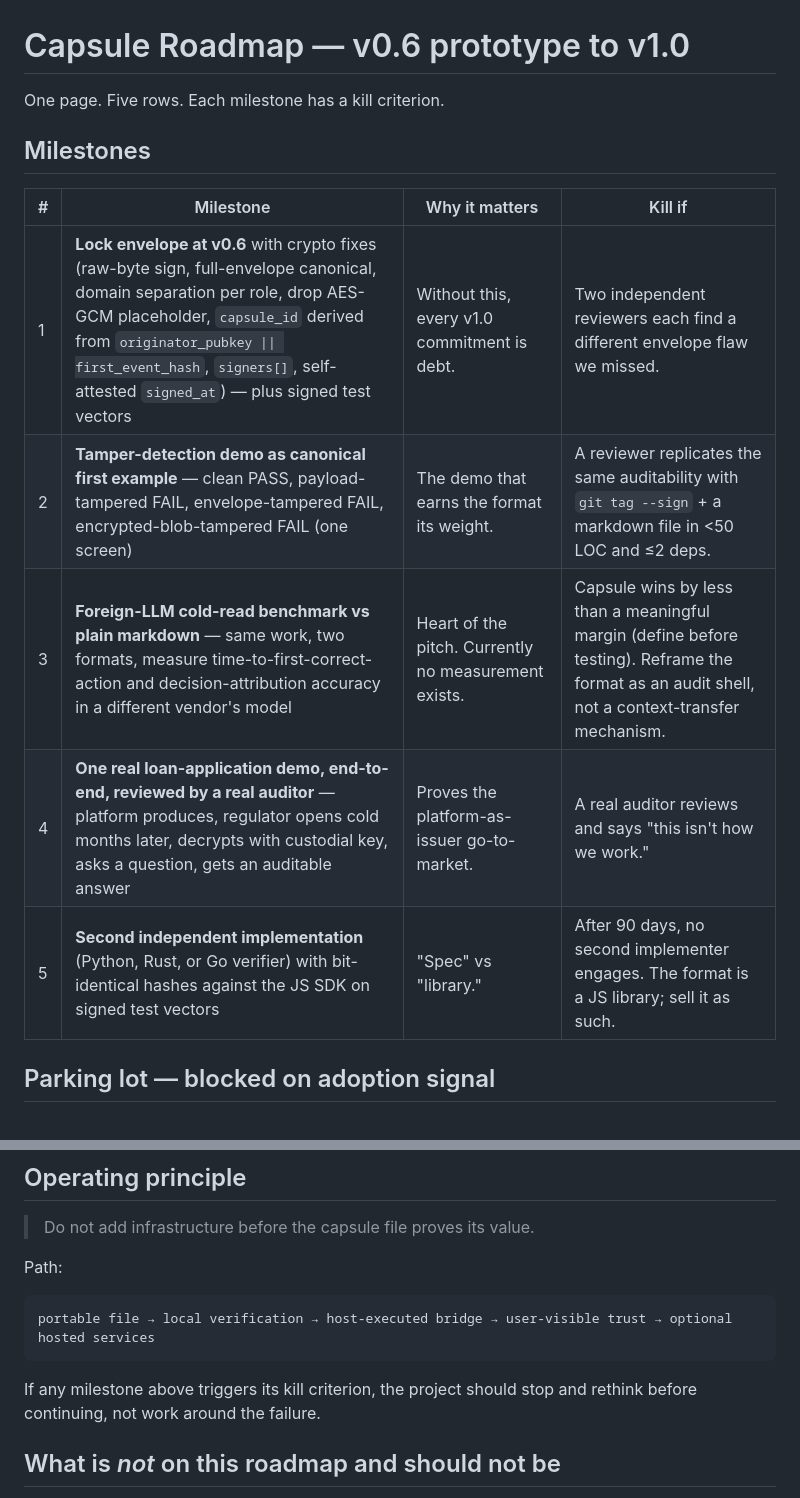
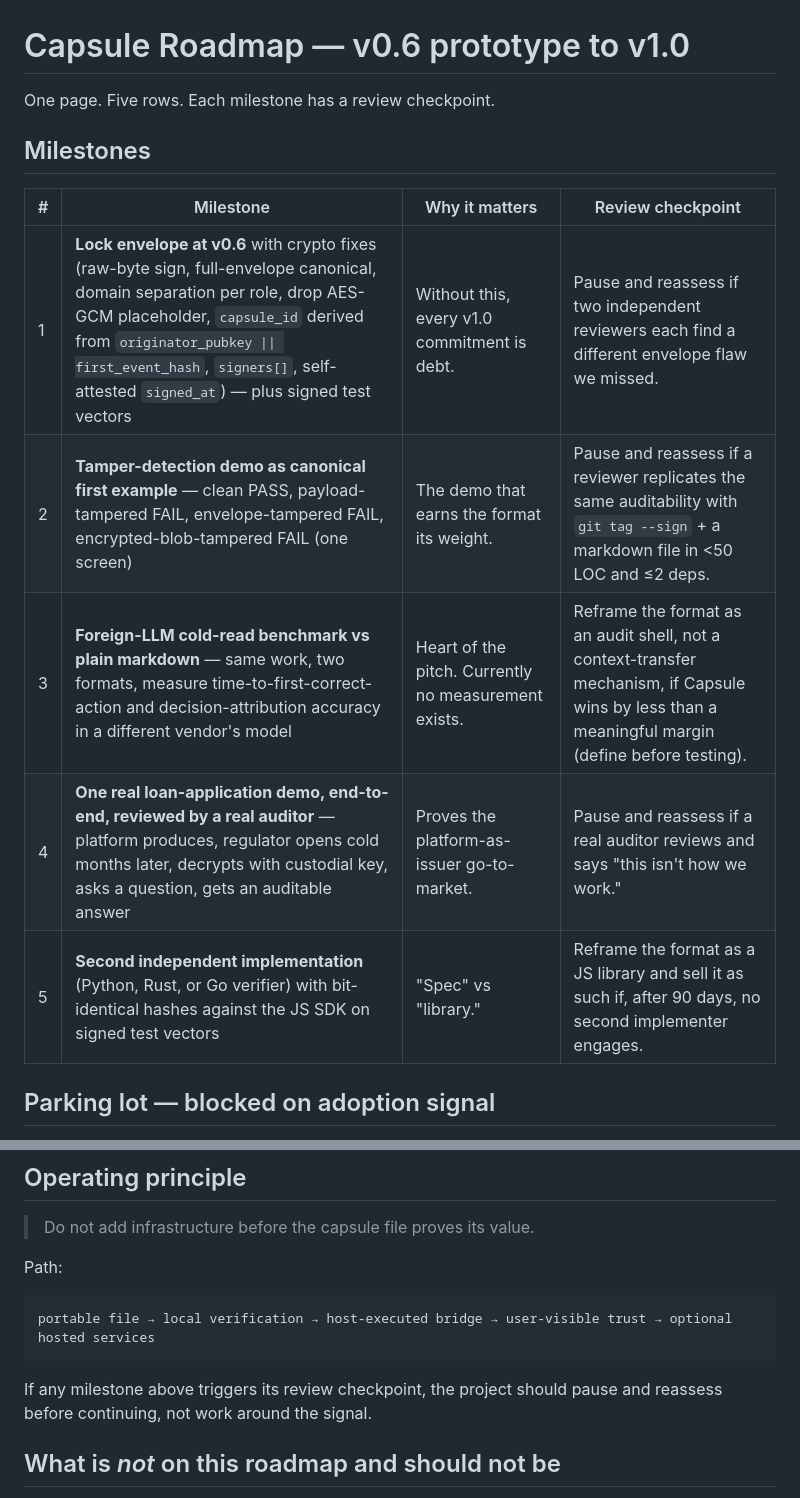
Before and after one commit to virionai/capsules-protocol, a Markdown page: ROADMAP.md, 2 parts joined by grey strips. Rendered like a GitHub page.

Commit message:
docs(roadmap): rewrite kill criteria as review checkpoints

````diff
--- a/ROADMAP.md
+++ b/ROADMAP.md
@@ -1,16 +1,16 @@
 # Capsule Roadmap — v0.6 prototype to v1.0
 
-One page. Five rows. Each milestone has a kill criterion.
+One page. Five rows. Each milestone has a review checkpoint.
 
 ## Milestones
 
-| # | Milestone | Why it matters | Kill if |
+| # | Milestone | Why it matters | Review checkpoint |
 |---|---|---|---|
-| 1 | **Lock envelope at v0.6** with crypto fixes (raw-byte sign, full-envelope canonical, domain separation per role, drop AES-GCM placeholder, `capsule_id` derived from `originator_pubkey \|\| first_event_hash`, `signers[]`, self-attested `signed_at`) — plus signed test vectors | Without this, every v1.0 commitment is debt. | Two independent reviewers each find a different envelope flaw we missed. |
-| 2 | **Tamper-detection demo as canonical first example** — clean PASS, payload-tampered FAIL, envelope-tampered FAIL, encrypted-blob-tampered FAIL (one screen) | The demo that earns the format its weight. | A reviewer replicates the same auditability with `git tag --sign` + a markdown file in <50 LOC and ≤2 deps. |
-| 3 | **Foreign-LLM cold-read benchmark vs plain markdown** — same work, two formats, measure time-to-first-correct-action and decision-attribution accuracy in a different vendor's model | Heart of the pitch. Currently no measurement exists. | Capsule wins by less than a meaningful margin (define before testing). Reframe the format as an audit shell, not a context-transfer mechanism. |
-| 4 | **One real loan-application demo, end-to-end, reviewed by a real auditor** — platform produces, regulator opens cold months later, decrypts with custodial key, asks a question, gets an auditable answer | Proves the platform-as-issuer go-to-market. | A real auditor reviews and says "this isn't how we work." |
-| 5 | **Second independent implementation** (Python, Rust, or Go verifier) with bit-identical hashes against the JS SDK on signed test vectors | "Spec" vs "library." | After 90 days, no second implementer engages. The format is a JS library; sell it as such. |
+| 1 | **Lock envelope at v0.6** with crypto fixes (raw-byte sign, full-envelope canonical, domain separation per role, drop AES-GCM placeholder, `capsule_id` derived from `originator_pubkey \|\| first_event_hash`, `signers[]`, self-attested `signed_at`) — plus signed test vectors | Without this, every v1.0 commitment is debt. | Pause and reassess if two independent reviewers each find a different envelope flaw we missed. |
+| 2 | **Tamper-detection demo as canonical first example** — clean PASS, payload-tampered FAIL, envelope-tampered FAIL, encrypted-blob-tampered FAIL (one screen) | The demo that earns the format its weight. | Pause and reassess if a reviewer replicates the same auditability with `git tag --sign` + a markdown file in <50 LOC and ≤2 deps. |
+| 3 | **Foreign-LLM cold-read benchmark vs plain markdown** — same work, two formats, measure time-to-first-correct-action and decision-attribution accuracy in a different vendor's model | Heart of the pitch. Currently no measurement exists. | Reframe the format as an audit shell, not a context-transfer mechanism, if Capsule wins by less than a meaningful margin (define before testing). |
+| 4 | **One real loan-application demo, end-to-end, reviewed by a real auditor** — platform produces, regulator opens cold months later, decrypts with custodial key, asks a question, gets an auditable answer | Proves the platform-as-issuer go-to-market. | Pause and reassess if a real auditor reviews and says "this isn't how we work." |
+| 5 | **Second independent implementation** (Python, Rust, or Go verifier) with bit-identical hashes against the JS SDK on signed test vectors | "Spec" vs "library." | Reframe the format as a JS library and sell it as such if, after 90 days, no second implementer engages. |
 
 ## Parking lot — blocked on adoption signal
 
@@ -41,8 +41,8 @@ Path:
 portable file → local verification → host-executed bridge → user-visible trust → optional hosted services
 ```
 
-If any milestone above triggers its kill criterion, the project should
-stop and rethink before continuing, not work around the failure.
+If any milestone above triggers its review checkpoint, the project should
+pause and reassess before continuing, not work around the signal.
 
 ## What is *not* on this roadmap and should not be
 
````
